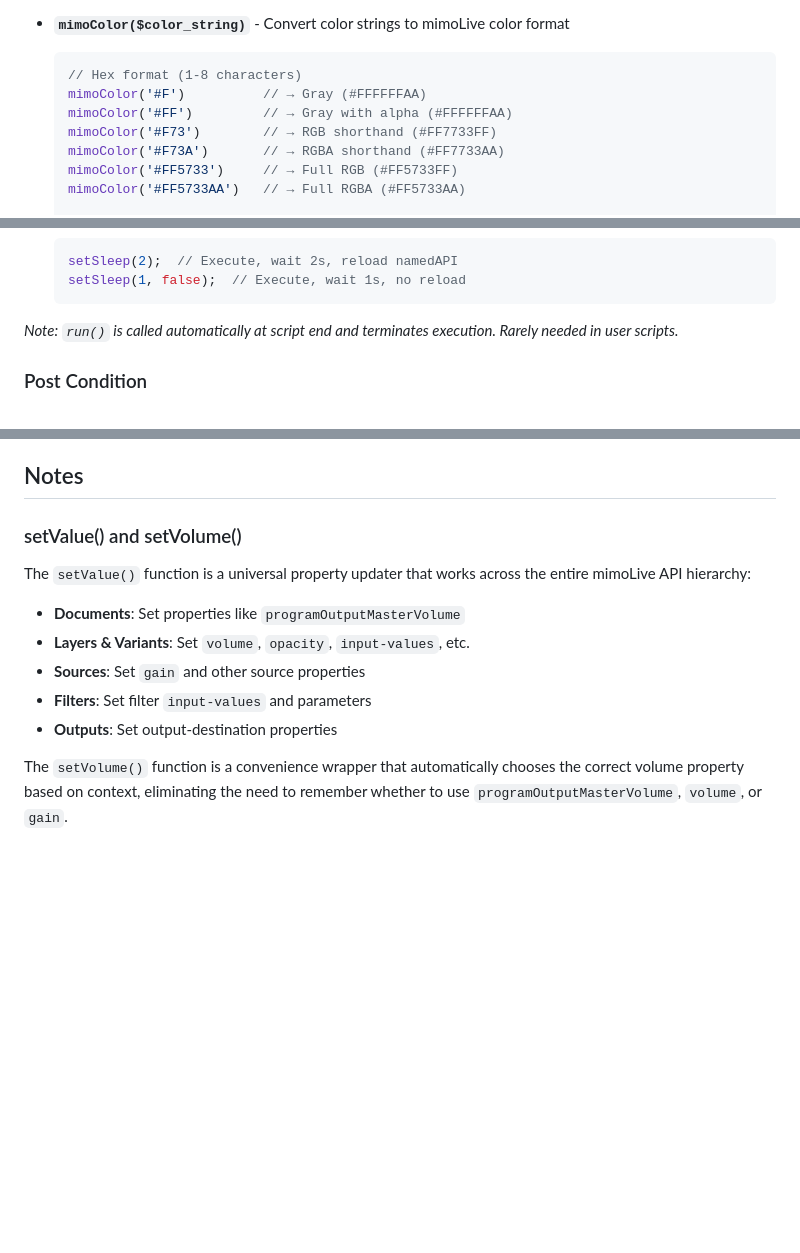
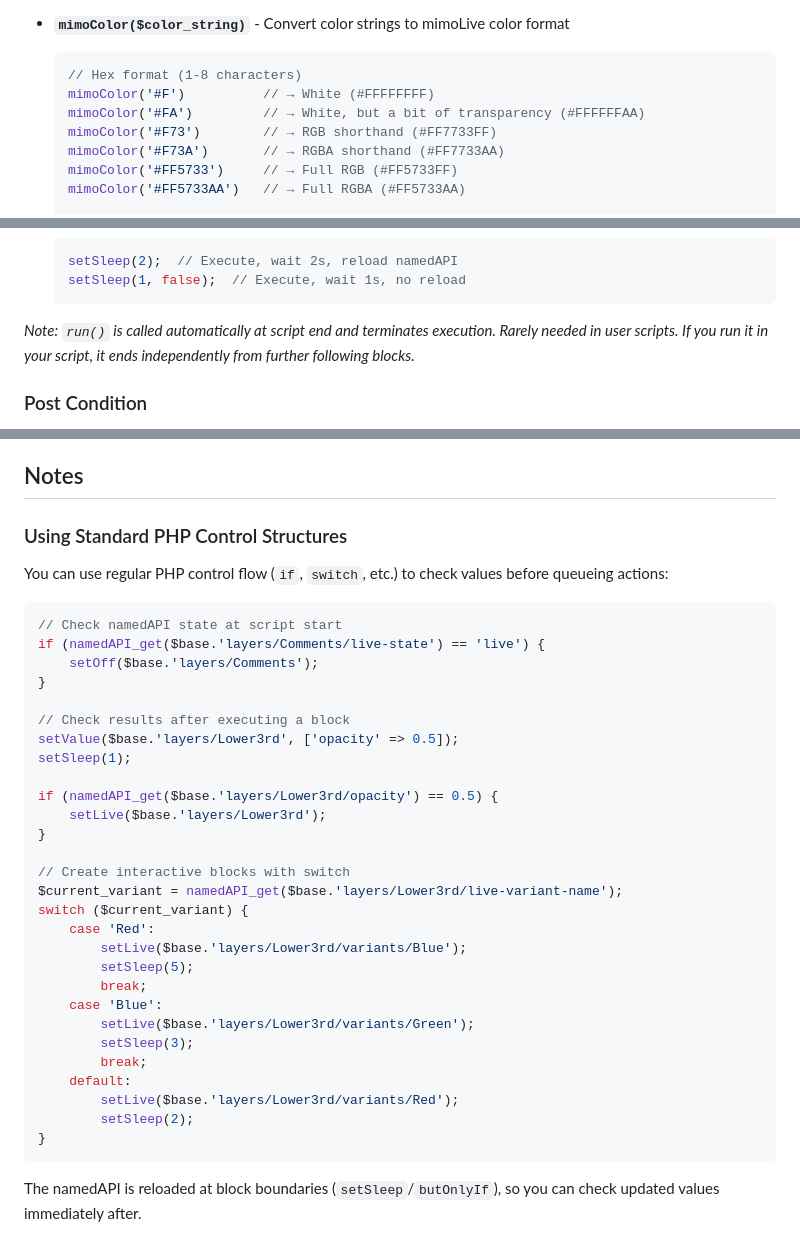
Before and after one commit to forbiddenPHP/mimoLive-automation, a Markdown page: readme.md, 3 parts joined by grey strips. GitHub-like rendering; blank space fills up the shorter version.

Commit message:
notes at the end

````diff
--- a/readme.md
+++ b/readme.md
@@ -271,8 +271,8 @@ These functions simplify common tasks:
 - **`mimoColor($color_string)`** - Convert color strings to mimoLive color format
   ```php
   // Hex format (1-8 characters)
-  mimoColor('#F')          // → Gray (#FFFFFFAA)
-  mimoColor('#FF')         // → Gray with alpha (#FFFFFFAA)
+  mimoColor('#F')          // → White (#FFFFFFFF)
+  mimoColor('#FA')         // → White, but a bit of transparency (#FFFFFFAA)
   mimoColor('#F73')        // → RGB shorthand (#FF7733FF)
   mimoColor('#F73A')       // → RGBA shorthand (#FF7733AA)
   mimoColor('#FF5733')     // → Full RGB (#FF5733FF)
@@ -335,7 +335,7 @@ These functions are available but are typically used internally:
   setSleep(1, false);  // Execute, wait 1s, no reload
   ```
 
-*Note: `run()` is called automatically at script end and terminates execution. Rarely needed in user scripts.*
+*Note: `run()` is called automatically at script end and terminates execution. Rarely needed in user scripts. If you run it in your script, it ends independently from further following blocks.*
 
 ### Post Condition
 
@@ -447,13 +447,39 @@ The `?translate` endpoint converts mimoLive API URLs into namedAPI keypaths, use
 
 ## Notes
 
-### setValue() and setVolume()
+### Using Standard PHP Control Structures
 
-The `setValue()` function is a universal property updater that works across the entire mimoLive API hierarchy:
-- **Documents**: Set properties like `programOutputMasterVolume`
-- **Layers & Variants**: Set `volume`, `opacity`, `input-values`, etc.
-- **Sources**: Set `gain` and other source properties
-- **Filters**: Set filter `input-values` and parameters
-- **Outputs**: Set output-destination properties
+You can use regular PHP control flow (`if`, `switch`, etc.) to check values before queueing actions:
 
-The `setVolume()` function is a convenience wrapper that automatically chooses the correct volume property based on context, eliminating the need to remember whether to use `programOutputMasterVolume`, `volume`, or `gain`.
+```php
+// Check namedAPI state at script start
+if (namedAPI_get($base.'layers/Comments/live-state') == 'live') {
+    setOff($base.'layers/Comments');
+}
+
+// Check results after executing a block
+setValue($base.'layers/Lower3rd', ['opacity' => 0.5]);
+setSleep(1);
+
+if (namedAPI_get($base.'layers/Lower3rd/opacity') == 0.5) {
+    setLive($base.'layers/Lower3rd');
+}
+
+// Create interactive blocks with switch
+$current_variant = namedAPI_get($base.'layers/Lower3rd/live-variant-name');
+switch ($current_variant) {
+    case 'Red':
+        setLive($base.'layers/Lower3rd/variants/Blue');
+        setSleep(5);
+        break;
+    case 'Blue':
+        setLive($base.'layers/Lower3rd/variants/Green');
+        setSleep(3);
+        break;
+    default:
+        setLive($base.'layers/Lower3rd/variants/Red');
+        setSleep(2);
+}
+```
+
+The namedAPI is reloaded at block boundaries (`setSleep`/`butOnlyIf`), so you can check updated values immediately after.
````
